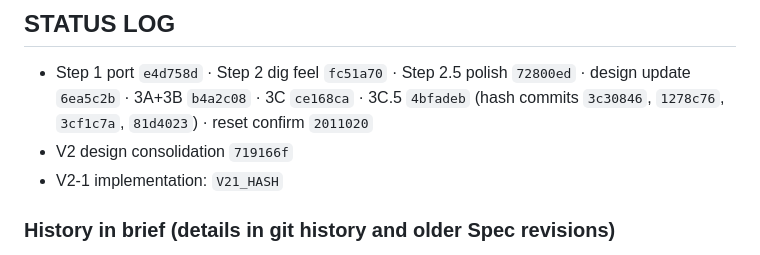
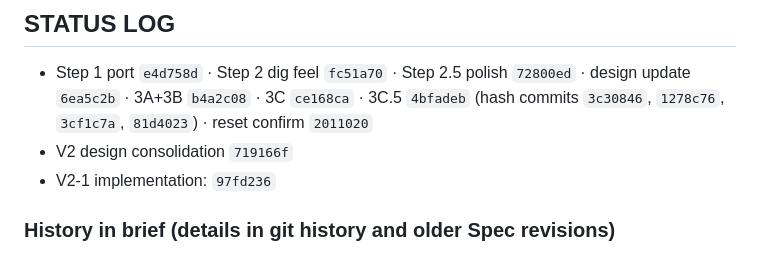
Before and after one commit to tejasreddyvepala/Dig-To-Hell, a Markdown page: claude.md, the part around the change. Drawn GitHub-style.

Commit message:
claude.md: record V2-1 commit hash
Co-Authored-By: Claude Opus 5.5 <noreply@anthropic.com>

```diff
--- a/claude.md
+++ b/claude.md
@@ -53,7 +53,7 @@ V2-2. Fossil Excavation · V2-3. Active mining events (Critical Vein, Cave-In, S
 ## STATUS LOG
 - Step 1 port `e4d758d` · Step 2 dig feel `fc51a70` · Step 2.5 polish `72800ed` · design update `6ea5c2b` · 3A+3B `b4a2c08` · 3C `ce168ca` · 3C.5 `4bfadeb` (hash commits `3c30846`, `1278c76`, `3cf1c7a`, `81d4023`) · reset confirm `2011020`
 - V2 design consolidation `719166f`
-- V2-1 implementation: `V21_HASH`
+- V2-1 implementation: `97fd236`
 
 ### History in brief (details in git history and older Spec revisions)
 - Steps 1–2.5: TS/Vite port; destructible dig face (per-material stages, cracks, crits with hit-stop/star/ring); impact hierarchy; synthesized SFX; face reads as one mass of earth; popup hierarchy.
```
